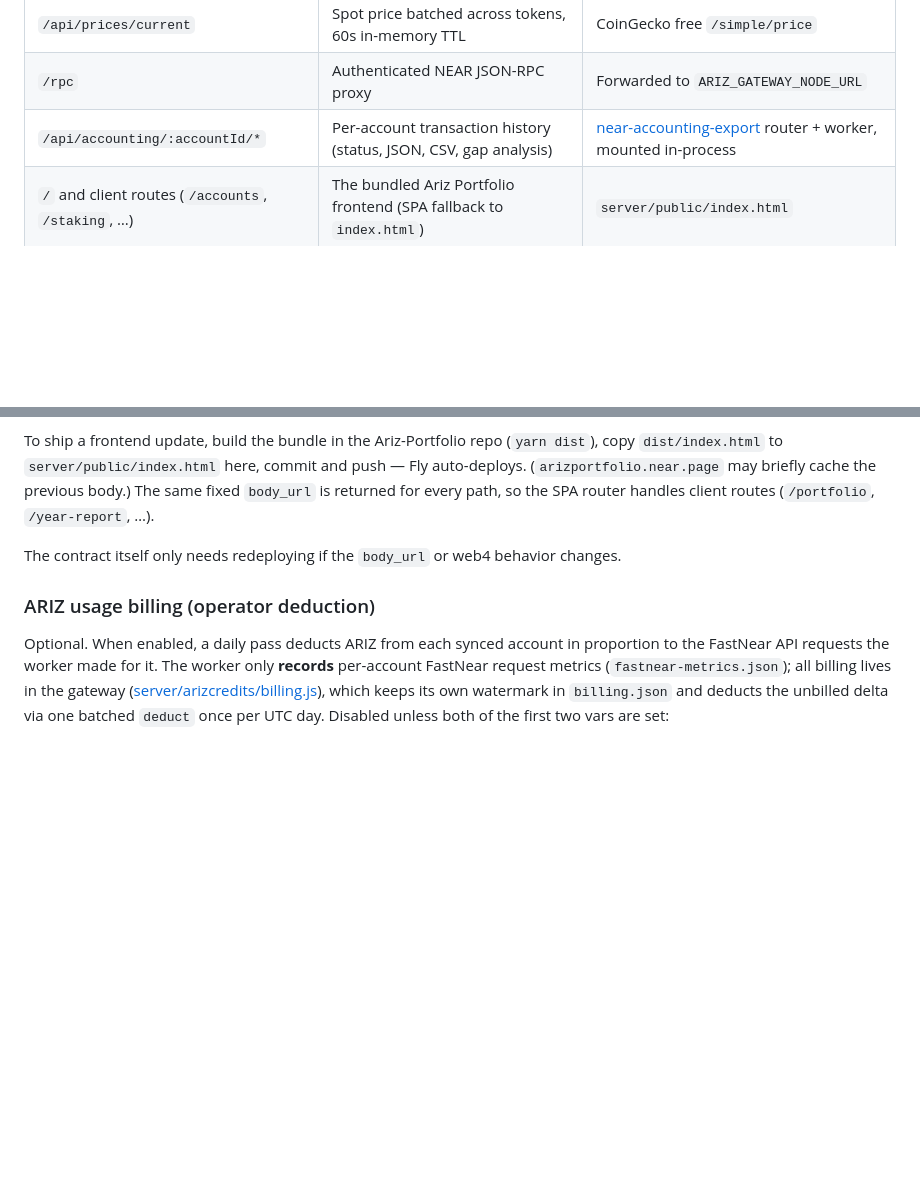
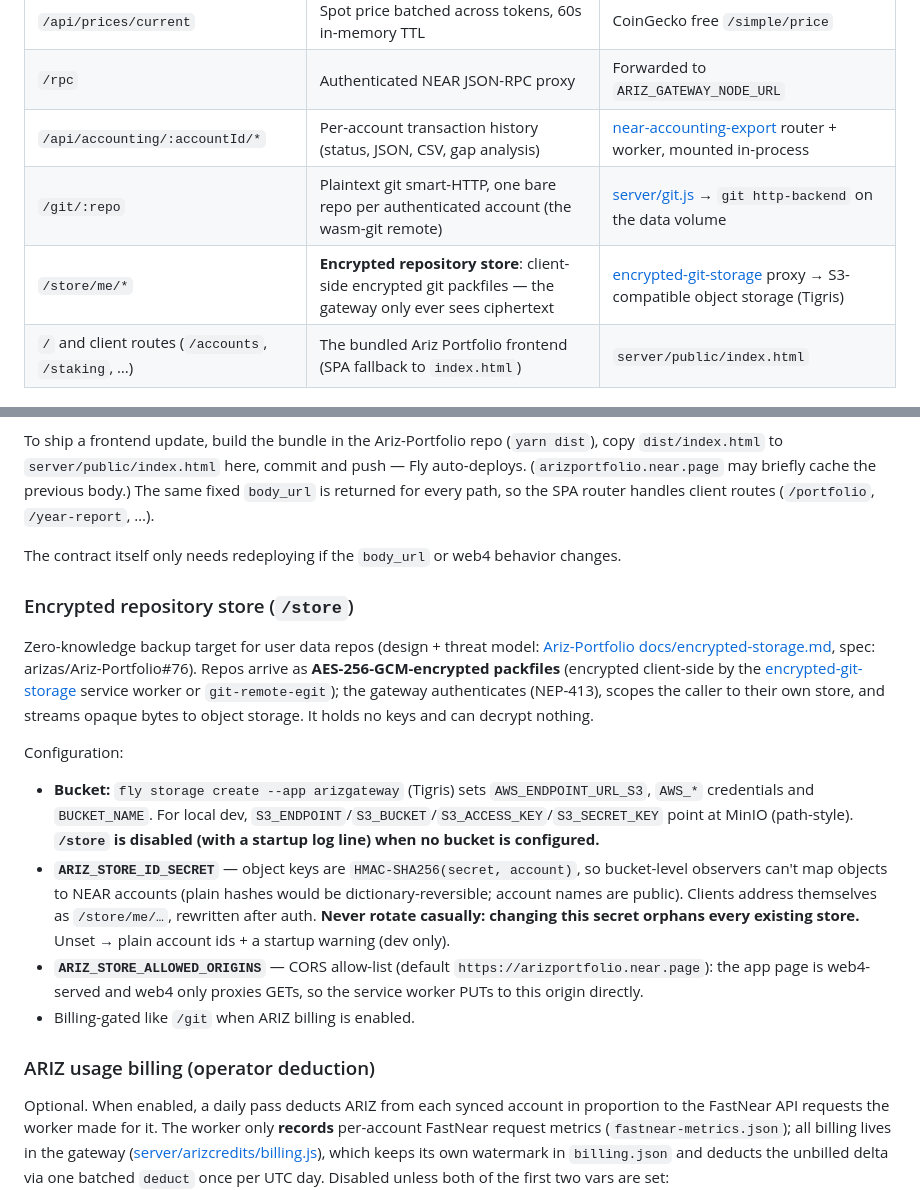
Before and after one commit to arizas/ariz-gateway, a Markdown page: README.md, 2 parts joined by grey strips. Drawn GitHub-style; blank space fills up the shorter version.

Commit message:
docs: document /git and /store in the README (services table + operator guide) (#40)
Adds the missing rows to the services table and an operator section for the
encrypted repository store: what it is (zero-knowledge, client-side encrypted
packfiles), bucket configuration (Tigris via fly storage create / MinIO for
dev), the ARIZ_STORE_ID_SECRET blinding key and its rotation warning, and the
CORS origin allow-list. Links the product-level design/threat-model doc in
Ariz-Portfolio.

Co-authored-by: Claude Fable 5 (1M context) <noreply@anthropic.com>

```diff
--- a/README.md
+++ b/README.md
@@ -12,6 +12,8 @@ Unified Node backend for [Ariz Portfolio](https://github.com/arizas/Ariz-Portfol
 | `/api/prices/current` | Spot price batched across tokens, 60s in-memory TTL | CoinGecko free `/simple/price` |
 | `/rpc` | Authenticated NEAR JSON-RPC proxy | Forwarded to `ARIZ_GATEWAY_NODE_URL` |
 | `/api/accounting/:accountId/*` | Per-account transaction history (status, JSON, CSV, gap analysis) | [near-accounting-export](https://github.com/PeterSalomonsen/near-accounting-export) router + worker, mounted in-process |
+| `/git/:repo` | Plaintext git smart-HTTP, one bare repo per authenticated account (the wasm-git remote) | [server/git.js](./server/git.js) → `git http-backend` on the data volume |
+| `/store/me/*` | **Encrypted repository store**: client-side encrypted git packfiles — the gateway only ever sees ciphertext | [encrypted-git-storage](https://github.com/petersalomonsen/encrypted-git-storage) proxy → S3-compatible object storage (Tigris) |
 | `/` and client routes (`/accounts`, `/staking`, …) | The bundled Ariz Portfolio frontend (SPA fallback to `index.html`) | `server/public/index.html` |
 
 All **API** routes require a NEAR **NEP-413 signed message** as a bearer token, verified per request (signature, recipient, timestamp window, and Full-Access-key ownership via `view_access_key_list`). See [server/accesscontrol/middleware.js](./server/accesscontrol/middleware.js) and [server/accesscontrol/nep413.js](./server/accesscontrol/nep413.js). The static frontend routes are unauthenticated (the app must load before the user signs in).
@@ -89,6 +91,34 @@ To ship a frontend update, build the bundle in the Ariz-Portfolio repo (`yarn di
 
 The contract itself only needs redeploying if the `body_url` or web4 behavior changes.
 
+### Encrypted repository store (`/store`)
+
+Zero-knowledge backup target for user data repos (design + threat model:
+[Ariz-Portfolio docs/encrypted-storage.md](https://github.com/arizas/Ariz-Portfolio/blob/main/docs/encrypted-storage.md),
+spec: arizas/Ariz-Portfolio#76). Repos arrive as **AES-256-GCM-encrypted
+packfiles** (encrypted client-side by the [encrypted-git-storage](https://github.com/petersalomonsen/encrypted-git-storage)
+service worker or `git-remote-egit`); the gateway authenticates (NEP-413),
+scopes the caller to their own store, and streams opaque bytes to object
+storage. It holds no keys and can decrypt nothing.
+
+Configuration:
+
+- **Bucket:** `fly storage create --app arizgateway` (Tigris) sets
+  `AWS_ENDPOINT_URL_S3`, `AWS_*` credentials and `BUCKET_NAME`. For local dev,
+  `S3_ENDPOINT`/`S3_BUCKET`/`S3_ACCESS_KEY`/`S3_SECRET_KEY` point at MinIO
+  (path-style). **`/store` is disabled (with a startup log line) when no bucket
+  is configured.**
+- **`ARIZ_STORE_ID_SECRET`** — object keys are `HMAC-SHA256(secret, account)`,
+  so bucket-level observers can't map objects to NEAR accounts (plain hashes
+  would be dictionary-reversible; account names are public). Clients address
+  themselves as `/store/me/…`, rewritten after auth. **Never rotate casually:
+  changing this secret orphans every existing store.** Unset → plain account
+  ids + a startup warning (dev only).
+- **`ARIZ_STORE_ALLOWED_ORIGINS`** — CORS allow-list (default
+  `https://arizportfolio.near.page`): the app page is web4-served and web4 only
+  proxies GETs, so the service worker PUTs to this origin directly.
+- Billing-gated like `/git` when ARIZ billing is enabled.
+
 ### ARIZ usage billing (operator deduction)
 
 Optional. When enabled, a daily pass deducts ARIZ from each synced account in proportion to the FastNear API requests the worker made for it. The worker only **records** per-account FastNear request metrics (`fastnear-metrics.json`); all billing lives in the gateway ([server/arizcredits/billing.js](./server/arizcredits/billing.js)), which keeps its own watermark in `billing.json` and deducts the unbilled delta via one batched `deduct` once per UTC day. Disabled unless both of the first two vars are set:
```
